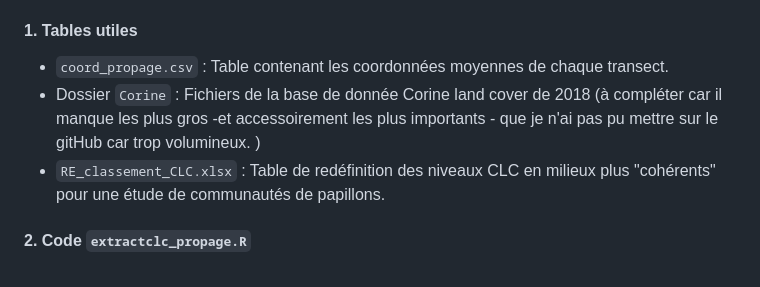
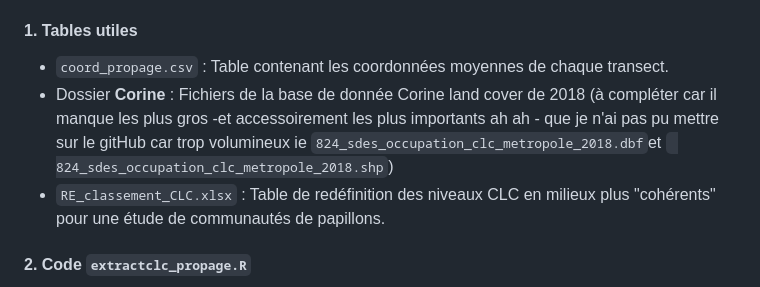
Before and after one commit to sarikiras/Stage-Propage, a Markdown page: README.md, the part around the change. Drawn GitHub-style.

```diff
--- a/README.md
+++ b/README.md
@@ -69,7 +69,8 @@ Ici les codes et fichiers qui traitent des données paysagères.
 
 #### 1. Tables utiles
 + `coord_propage.csv` : Table contenant les coordonnées moyennes de chaque transect.
-+ Dossier `Corine` : Fichiers de la base de donnée Corine land cover de 2018 (à compléter car il manque les plus gros -et accessoirement les plus importants - que je n'ai pas pu mettre sur le gitHub car trop volumineux. )
++ Dossier **Corine** : Fichiers de la base de donnée Corine land cover de 2018 (à compléter car il manque les plus gros -et accessoirement les plus importants ah ah - que je n'ai pas pu mettre sur le gitHub car trop volumineux ie `824_sdes_occupation_clc_metropole_2018.dbf`et `
+824_sdes_occupation_clc_metropole_2018.shp`)
 + `RE_classement_CLC.xlsx` : Table de redéfinition des niveaux CLC en milieux plus "cohérents" pour une étude de communautés de papillons.
 
 #### 2. Code `extractclc_propage.R`
```
